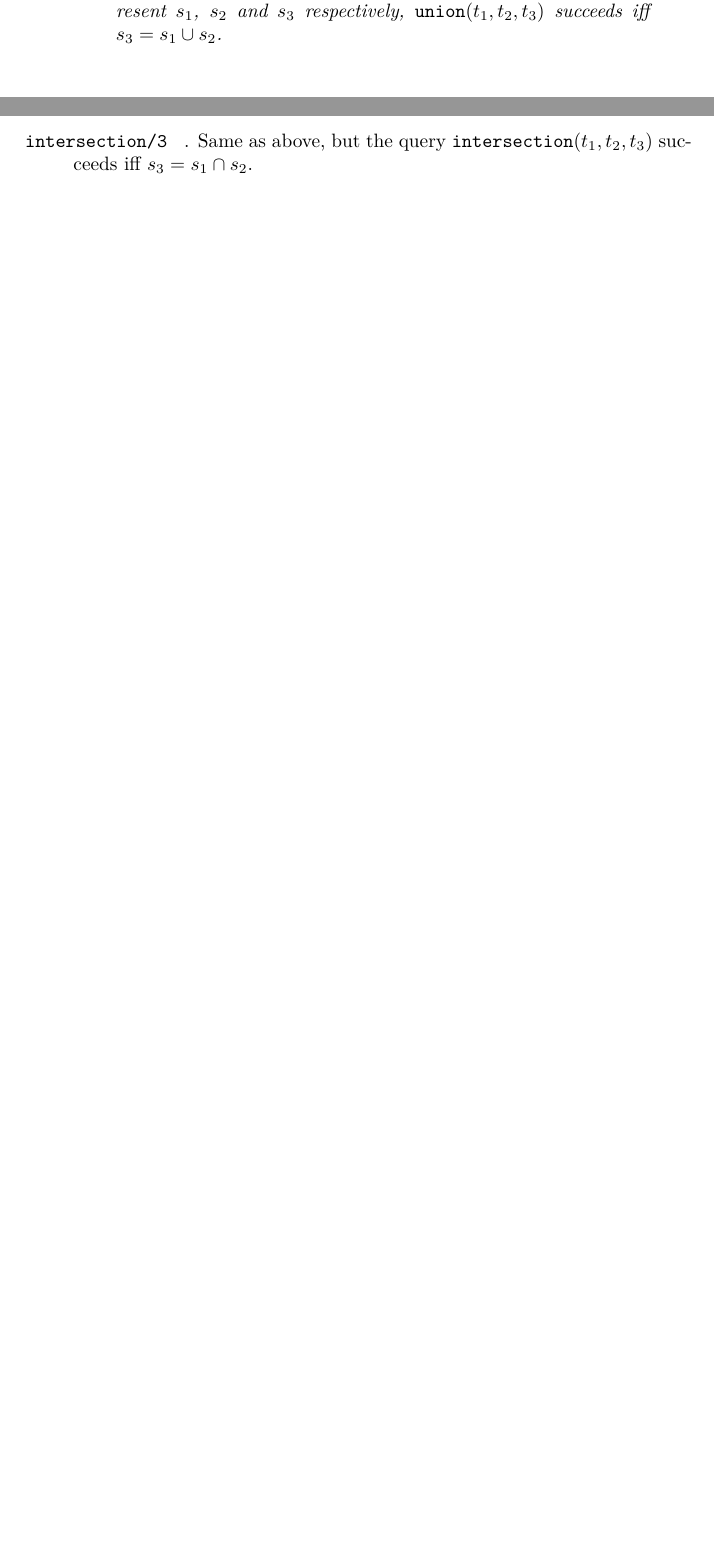
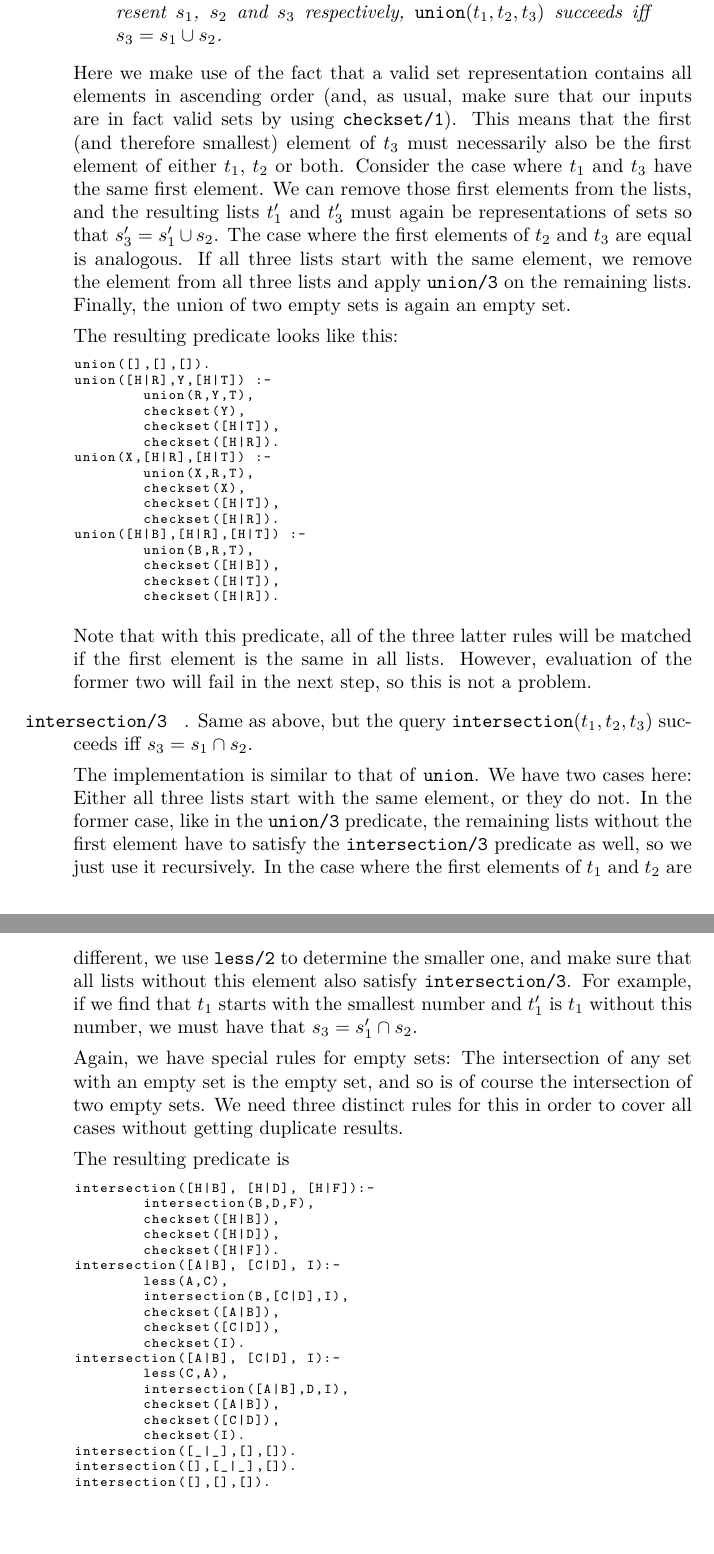
Before and after one commit to marcoeilers/ap, a LaTeX problem sheet (assignment2.tex): two parts of pages 1 and 2 of 2 before the commit and two parts of pages 2 and 3 of 3 after it, joined at a grey line, cut so that both start at the same text, the shorter picture padded with empty space. Compiled offline with pdfLaTeX.

Commit message:
Some report writing

```diff
--- a/assignment2.tex
+++ b/assignment2.tex
@@ -55,7 +69,58 @@ false.
   \begin{quotation}\itshape
     Write a predicate \pfuncn{union}{3}, such that, if $t_1$, $t_2$ and $t_3$ represent $s_1$, $s_2$ and $s_3$ respectively, $\pfunc{union}(t_1, t_2, t_3)$ succeeds iff $s_3 = s_1 \cup s_2$.
   \end{quotation}
+  Here we make use of the fact that a valid set representation contains all elements in ascending order (and, as usual, make sure that our inputs are in fact valid sets by using $\pfuncn{checkset}{1}$). This means that the first (and therefore smallest) element of $t_3$ must necessarily also be the first element of either $t_1$, $t_2$ or both. Consider the case where $t_1$ and $t_3$ have the same first element. We can remove those first elements from the lists, and the resulting lists $t_1'$ and $t_3'$ must again be representations of sets so that $s_3' = s_1' \cup s_2$. The case where the first elements of $t_2$ and $t_3$ are equal is analogous. If all three lists start with the same element, we remove the element from all three lists and apply $\pfuncn{union}{3}$ on the remaining lists. Finally, the union of two empty sets is again an empty set.
+
+  The resulting predicate looks like this:
+  \begin{lstlisting}[language=prolog]
+union([],[],[]).
+union([H|R],Y,[H|T]) :-
+	union(R,Y,T),
+	checkset(Y),
+	checkset([H|T]),
+	checkset([H|R]).
+union(X,[H|R],[H|T]) :-
+	union(X,R,T),
+	checkset(X),
+	checkset([H|T]),
+	checkset([H|R]).
+union([H|B],[H|R],[H|T]) :-
+	union(B,R,T),
+	checkset([H|B]),
+	checkset([H|T]),
+	checkset([H|R]).
+\end{lstlisting}
+
+Note that with this predicate, all of the three latter rules will be matched if the first element is the same in all lists. However, evaluation of the former two will fail in the next step, so this is not a problem.
 \item[\pfuncn{intersection}{3}]. Same as above, but the query $\pfunc{intersection}(t_1,t_2,t_3)$ succeeds iff $s_3 = s_1 \cap s_2$.
+
+The implementation is similar to that of \texttt{union}. We have two cases here: Either all three lists start with the same element, or they do not. In the former case, like in the $\pfuncn{union}{3}$ predicate, the remaining lists without the first element have to satisfy the $\pfuncn{intersection}{3}$ predicate as well, so we just use it recursively. In the case where the first elements of $t_1$ and $t_2$ are different, we use $\pfuncn{less}{2}$ to determine the smaller one, and make sure that all lists without this element also satisfy $\pfuncn{intersection}{3}$. For example, if we find that $t_1$ starts with the smallest number and $t_1'$ is $t_1$ without this number, we must have that $s_3 = s_1' \cap s_2$.
+
+Again, we have special rules for empty sets: The intersection of any set with an empty set is the empty set, and so is of course the intersection of two empty sets. We need three distinct rules for this in order to cover all cases without getting duplicate results.
+
+The resulting predicate is
+\begin{lstlisting}[language=prolog]
+intersection([H|B], [H|D], [H|F]):-
+	intersection(B,D,F),
+	checkset([H|B]),
+	checkset([H|D]),
+	checkset([H|F]).
+intersection([A|B], [C|D], I):-
+	less(A,C),
+	intersection(B,[C|D],I),
+	checkset([A|B]),
+	checkset([C|D]),
+	checkset(I).
+intersection([A|B], [C|D], I):-
+	less(C,A),
+	intersection([A|B],D,I),
+	checkset([A|B]),
+	checkset([C|D]),
+	checkset(I).
+intersection([_|_],[],[]).
+intersection([],[_|_],[]).
+intersection([],[],[]).
+\end{lstlisting}
 \end{description}
 
 \end{document}
```
Also changed, not shown: assignment2.tex (18 more changed lines).
